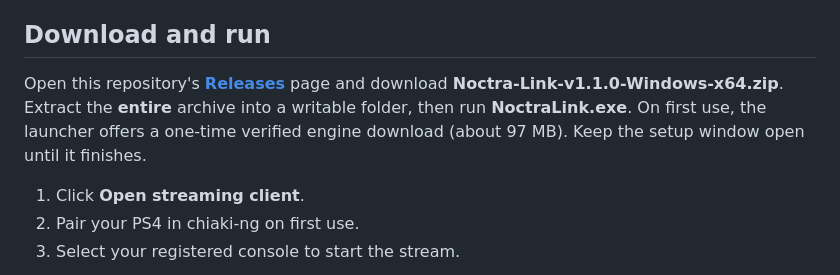
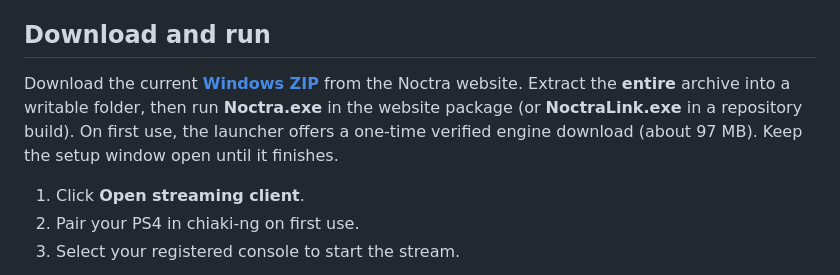
Before and after one commit to Soiltary/Noctra, a Markdown page: README.md, the part around the change. Rendered like a GitHub page.

Commit message:
Point Windows downloads to the published updater-enabled package

```diff
--- a/README.md
+++ b/README.md
@@ -14,7 +14,7 @@ Noctra Link is a small Windows launcher and setup companion for **chiaki-ng**. I
 
 ## Download and run
 
-Open this repository's **[Releases](https://github.com/Soiltary/Noctra/releases)** page and download **Noctra-Link-v1.1.0-Windows-x64.zip**. Extract the **entire** archive into a writable folder, then run **NoctraLink.exe**. On first use, the launcher offers a one-time verified engine download (about 97 MB). Keep the setup window open until it finishes.
+Download the current **[Windows ZIP](https://noctra-link.soltairy.chatgpt.site/downloads/Noctra-Windows-x64-v1.1.0.zip)** from the Noctra website. Extract the **entire** archive into a writable folder, then run **Noctra.exe** in the website package (or **NoctraLink.exe** in a repository build). On first use, the launcher offers a one-time verified engine download (about 97 MB). Keep the setup window open until it finishes.
 
 1. Click **Open streaming client**.
 2. Pair your PS4 in chiaki-ng on first use.
```
